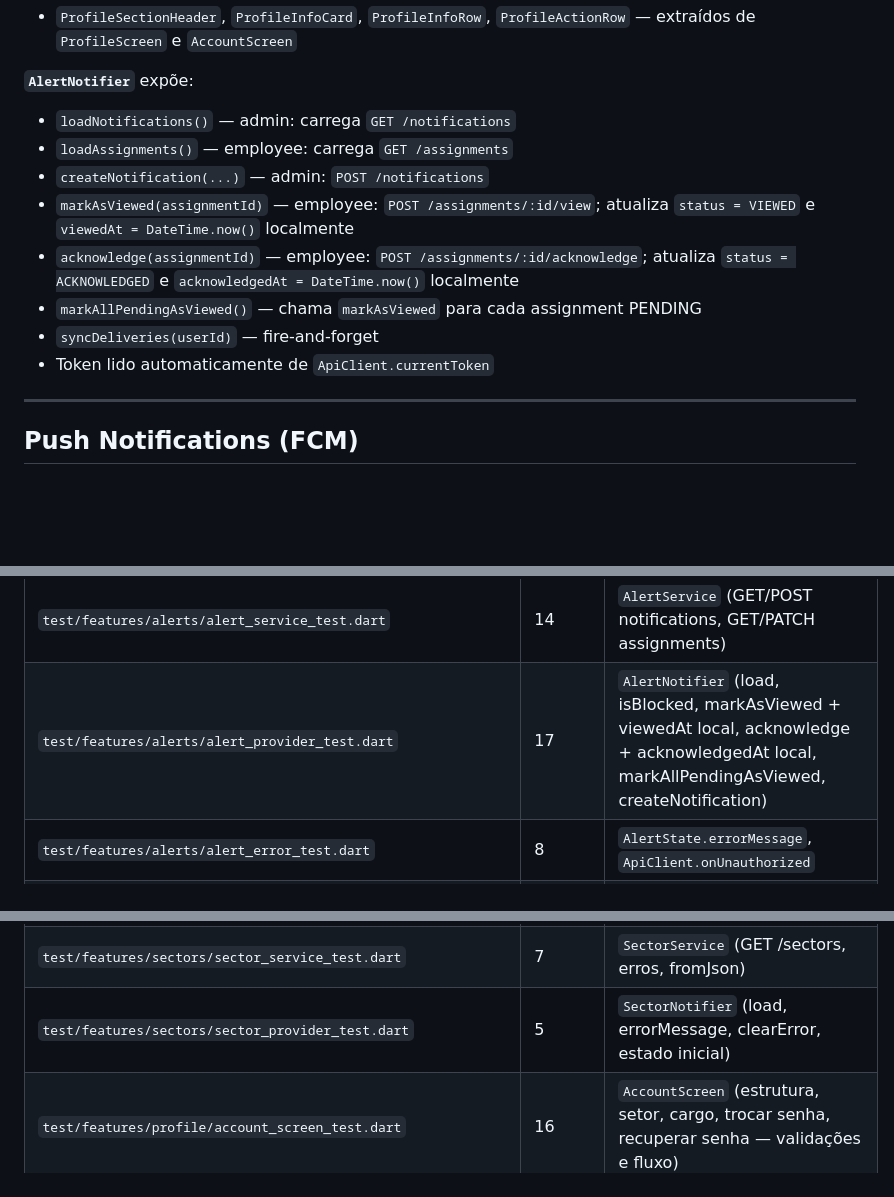
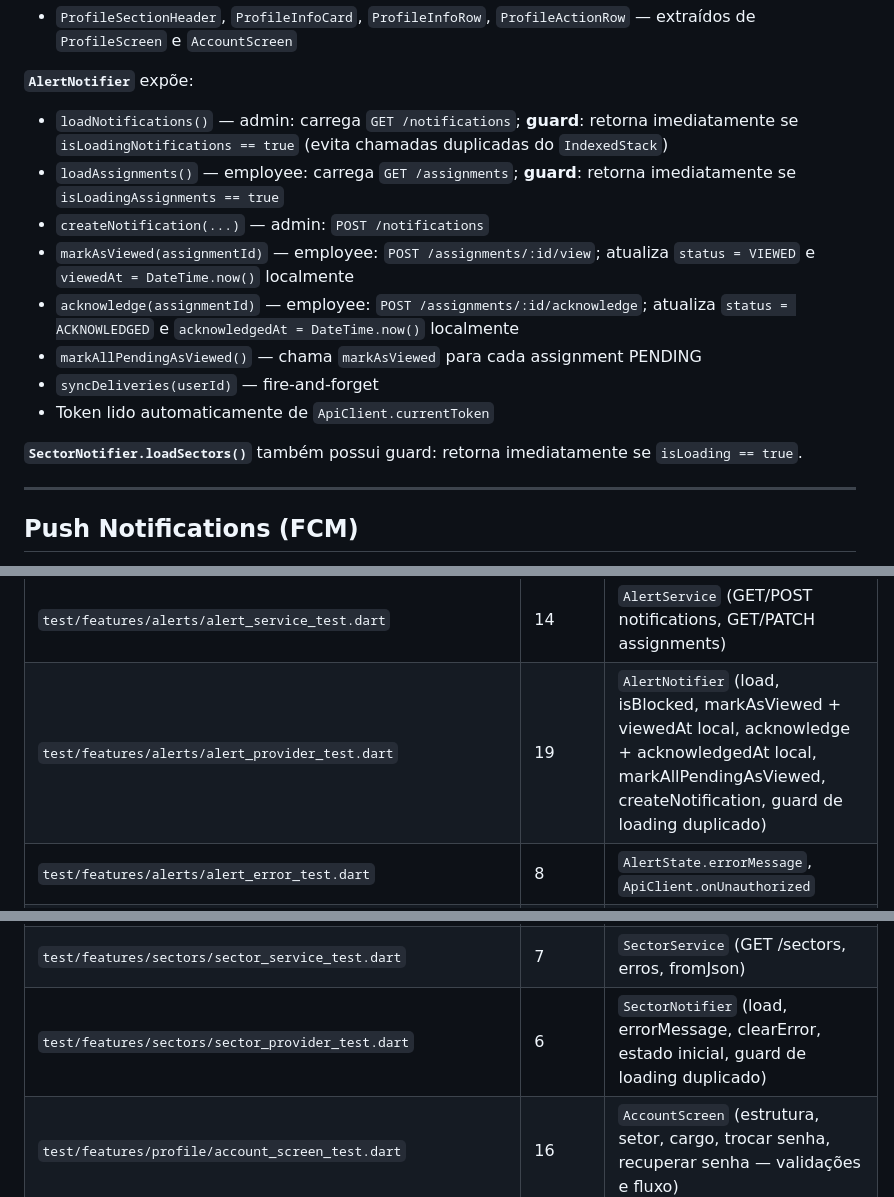
Before and after one commit to arthurRocha01/NOTIF, a Markdown page: .frontend-architecture.md, 3 parts joined by grey strips. Rendered like a GitHub page; blank space fills up the shorter version.

Commit message:
Atualiza documentação: guard de loading e contagem de testes
Co-Authored-By: Claude Sonnet 4.6 <noreply@anthropic.com>

```diff
--- a/.frontend-architecture.md
+++ b/.frontend-architecture.md
@@ -108,14 +108,16 @@ AlertState {
 - `ProfileSectionHeader`, `ProfileInfoCard`, `ProfileInfoRow`, `ProfileActionRow` — extraídos de `ProfileScreen` e `AccountScreen`
 
 **`AlertNotifier`** expõe:
-- `loadNotifications()` — admin: carrega `GET /notifications`
-- `loadAssignments()` — employee: carrega `GET /assignments`
+- `loadNotifications()` — admin: carrega `GET /notifications`; **guard**: retorna imediatamente se `isLoadingNotifications == true` (evita chamadas duplicadas do `IndexedStack`)
+- `loadAssignments()` — employee: carrega `GET /assignments`; **guard**: retorna imediatamente se `isLoadingAssignments == true`
 - `createNotification(...)` — admin: `POST /notifications`
 - `markAsViewed(assignmentId)` — employee: `POST /assignments/:id/view`; atualiza `status = VIEWED` e `viewedAt = DateTime.now()` localmente
 - `acknowledge(assignmentId)` — employee: `POST /assignments/:id/acknowledge`; atualiza `status = ACKNOWLEDGED` e `acknowledgedAt = DateTime.now()` localmente
 - `markAllPendingAsViewed()` — chama `markAsViewed` para cada assignment PENDING
 - `syncDeliveries(userId)` — fire-and-forget
 - Token lido automaticamente de `ApiClient.currentToken`
+
+**`SectorNotifier.loadSectors()`** também possui guard: retorna imediatamente se `isLoading == true`.
 
 ---
 
@@ -394,7 +396,7 @@ lib/features/sectors/
 | `test/features/alerts/alert_status_test.dart` | 10 | `AlertLevel` (backendValue e fromBackend para todos os níveis — low, medium, high, critical; label do nível high) |
 | `test/features/alerts/alert_model_test.dart` | 21 | `AlertModel.fromJson`, `AssignmentModel.fromJson` (incl. `notificationTitle`, `notificationMessage`), propriedades derivadas |
 | `test/features/alerts/alert_service_test.dart` | 14 | `AlertService` (GET/POST notifications, GET/PATCH assignments) |
-| `test/features/alerts/alert_provider_test.dart` | 17 | `AlertNotifier` (load, isBlocked, markAsViewed + viewedAt local, acknowledge + acknowledgedAt local, markAllPendingAsViewed, createNotification) |
+| `test/features/alerts/alert_provider_test.dart` | 19 | `AlertNotifier` (load, isBlocked, markAsViewed + viewedAt local, acknowledge + acknowledgedAt local, markAllPendingAsViewed, createNotification, guard de loading duplicado) |
 | `test/features/alerts/alert_error_test.dart` | 8 | `AlertState.errorMessage`, `ApiClient.onUnauthorized` |
 | `test/features/alerts/alerts_admin_screen_test.dart` | 10 | `AlertAdminScreen` (tabs — "Painel" e "Minhas notificações", loadAssignments no init, chips de nível, filtro crítico, reset para Todos) |
 | `test/features/alerts/monitoring_alert_card_test.dart` | 4 | `MonitoringAlertCard` (Global, nome do setor, fallback Setor específico, título) |
@@ -405,7 +407,7 @@ lib/features/sectors/
 | `test/features/dashboard/dashboard_screen_test.dart` | 4 | `DashboardScreen` (loadNotifications + loadAssignments + loadSectors no init e no refresh) |
 | `test/features/dashboard/dashboard_filter_provider_test.dart` | 12 | `DashboardFilterNotifier` (período, setor selecionado, reset) |
 | `test/features/sectors/sector_service_test.dart` | 7 | `SectorService` (GET /sectors, erros, fromJson) |
-| `test/features/sectors/sector_provider_test.dart` | 5 | `SectorNotifier` (load, errorMessage, clearError, estado inicial) |
+| `test/features/sectors/sector_provider_test.dart` | 6 | `SectorNotifier` (load, errorMessage, clearError, estado inicial, guard de loading duplicado) |
 | `test/features/profile/account_screen_test.dart` | 16 | `AccountScreen` (estrutura, setor, cargo, trocar senha, recuperar senha — validações e fluxo) |
 | `test/features/admin/admin_user_service_test.dart` | 9 | `AdminUserService` (GET/POST/PATCH/DELETE /users, erros; POST inclui fcmToken: null) |
 | `test/features/admin/admin_sector_service_test.dart` | 8 | `AdminSectorService` (POST/PATCH/DELETE /sectors, erros) |
```
Also changed, not shown: other parts of .frontend-architecture.md (+2 -2 lines).
